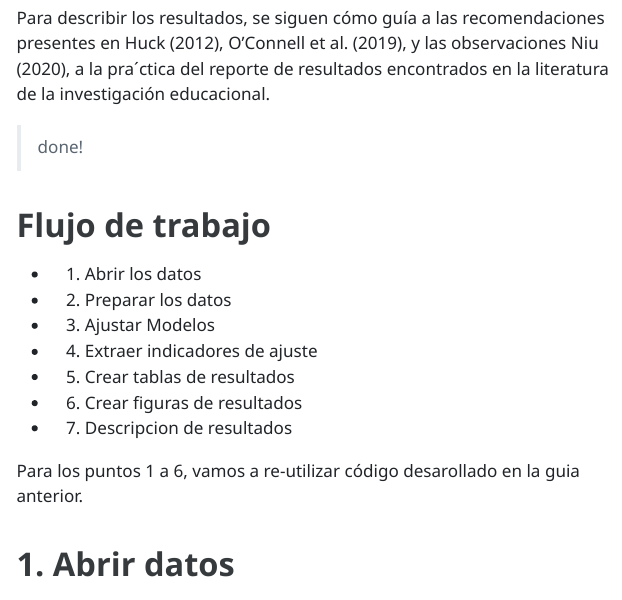
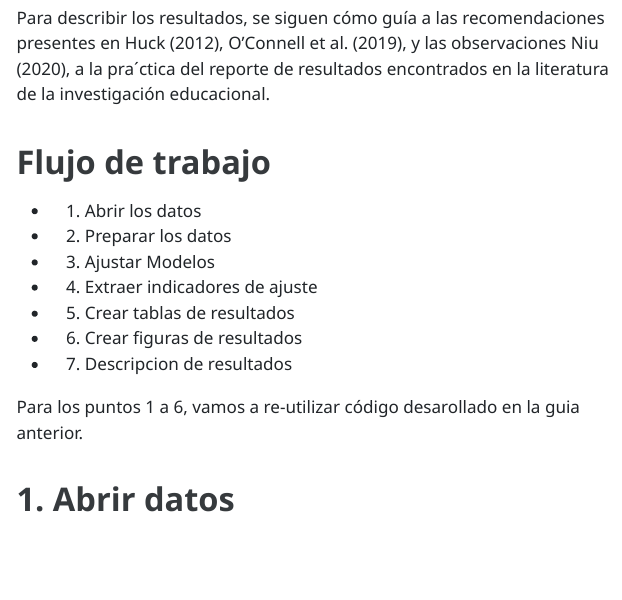
Before and after one commit to dacarras/edu4046_logit, a Quarto document (Osborne_2012_descripcion_de_resultados.qmd): the page in a window 1100 px wide, from 1230 px down. The pictures show the output file Osborne_2012_descripcion_de_resultados.html that the author committed with the source, opened offline; menus at the side of the page are left out.

Commit message:
upload qmd resultados

```diff
--- a/Osborne_2012_descripcion_de_resultados.qmd
+++ b/Osborne_2012_descripcion_de_resultados.qmd
@@ -57,7 +57,6 @@ Los datos que se emplean en la present guía, pueden ser obtenidos empleando el
 
 Para describir los resultados, se siguen cómo guía a las recomendaciones presentes en Huck (2012), O’Connell et al. (2019), y las observaciones Niu (2020), a la pra´ctica del reporte de resultados encontrados en la literatura de la investigación educacional.
 
->done!
 
 # Flujo de trabajo
 
```
Also changed, not shown: Osborne_2012_descripcion_de_resultados.html, tabla_1_resultados.xlsx.
